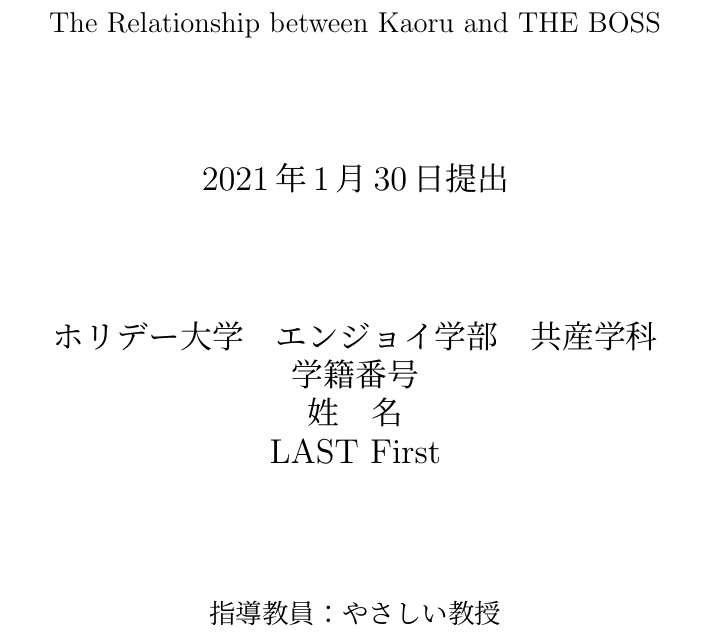
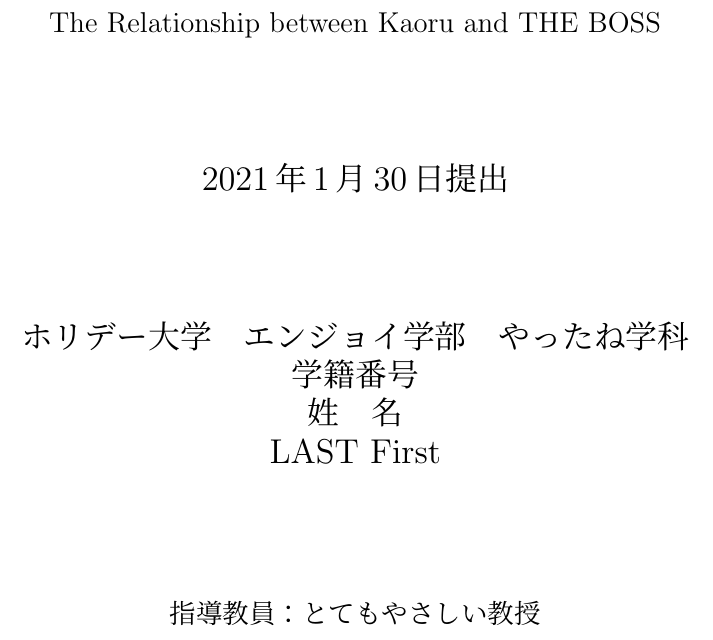
Before and after one commit to naruhiko/thesis_template, a LaTeX thesis (thesis_template.tex): part of page 1 of 5, cut so that both start at the same text. Compiled offline with upLaTeX and dvipdfmx.

Commit message:
学科名、教授名変更

```diff
--- a/thesis_template.tex
+++ b/thesis_template.tex
@@ -56,7 +56,7 @@
 
 {\Large 2021年1月30日提出}\\ % 提出日
 \vspace{60truept}
-{\Large ホリデー大学　エンジョイ学部　共産学科}\\
+{\Large ホリデー大学　エンジョイ学部　やったね学科}\\
 %{\Large 専攻とかコースがあれば}\\
 %\vspace{20truept}
 %{\Large 課程とか入学年度とか}\\
@@ -68,7 +68,7 @@
 
 \vspace{60truept}
 {\large
-指導教員：やさしい教授\\
+指導教員：とてもやさしい教授\\
 }
 \end{center}
 
```
Also changed, not shown: thesis_template.pdf.
